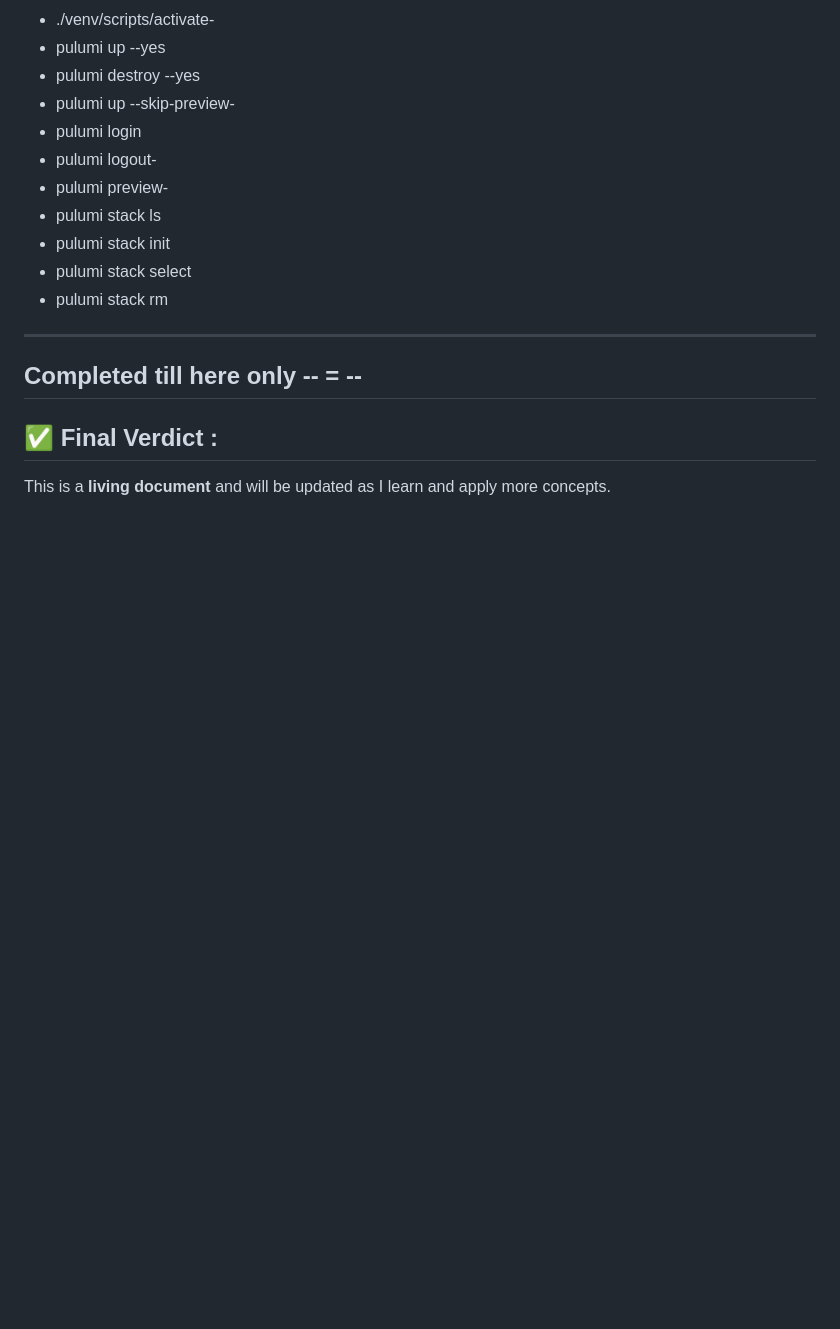
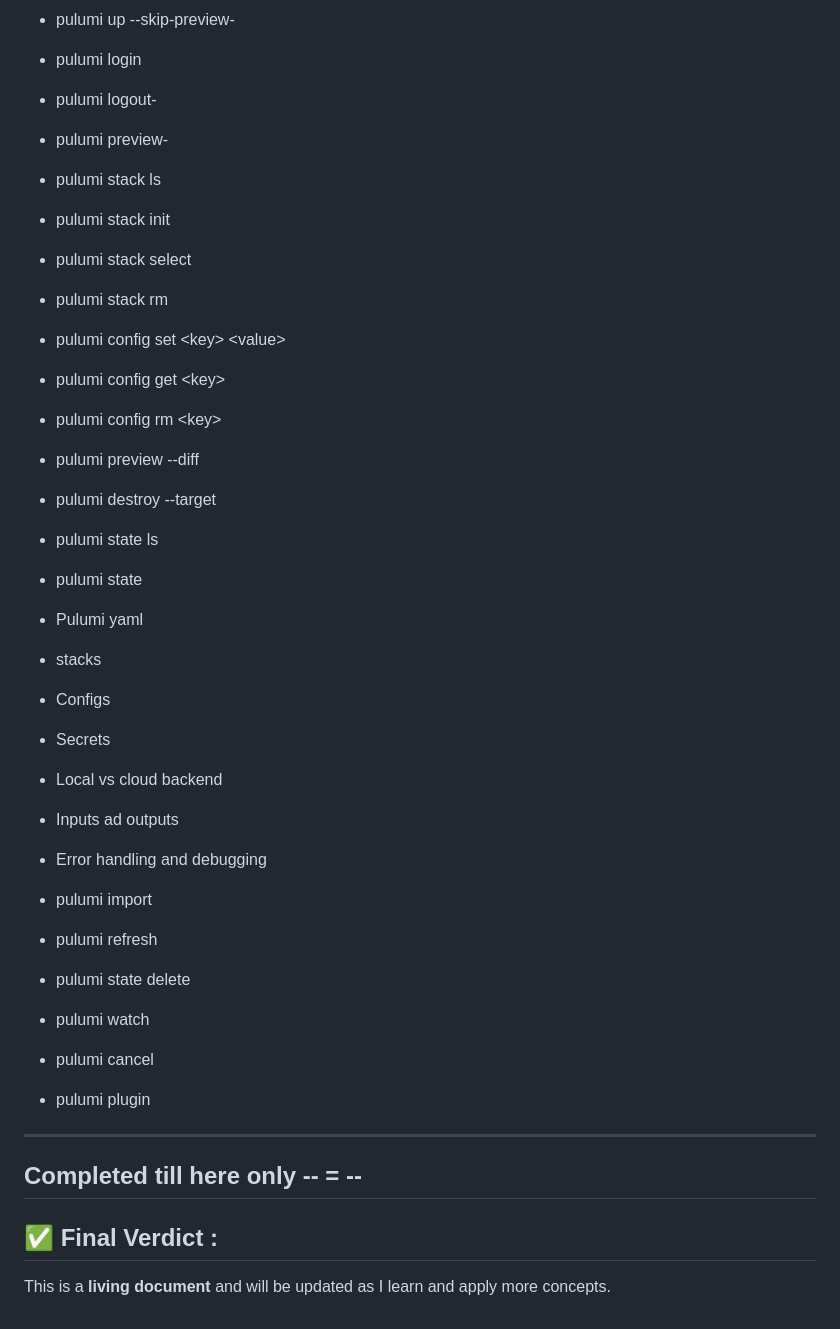
Before and after one commit to arush0077/devops-learning, a Markdown page: README.md, the part around the change. GitHub-like rendering; blank space fills up the shorter version.

Commit message:
docs: update readme

```diff
--- a/README.md
+++ b/README.md
@@ -260,7 +260,26 @@ Get hands-on with terminal-based Linux environments. Key areas:
 - pulumi stack select
 - pulumi stack rm
 
-
+- pulumi config set  \<key> \<value>
+- pulumi config get  \<key>
+- pulumi config rm \<key>
+- pulumi preview --diff
+- pulumi destroy --target
+- pulumi state ls
+- pulumi state
+- Pulumi yaml
+- stacks
+- Configs
+- Secrets
+- Local vs cloud backend
+- Inputs ad  outputs
+- Error handling and debugging
+- pulumi import
+- pulumi refresh
+- pulumi state delete
+- pulumi watch
+- pulumi cancel
+- pulumi plugin
 
 
 ---
```
